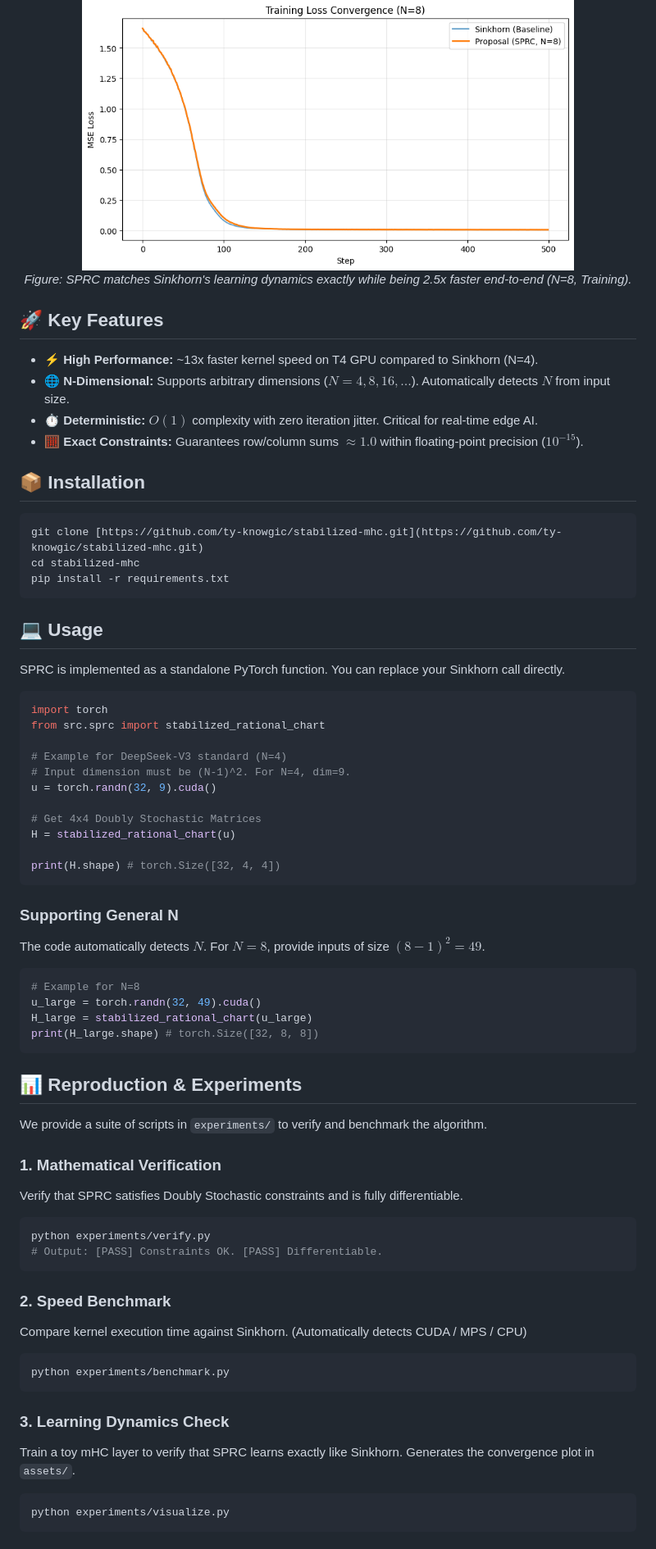
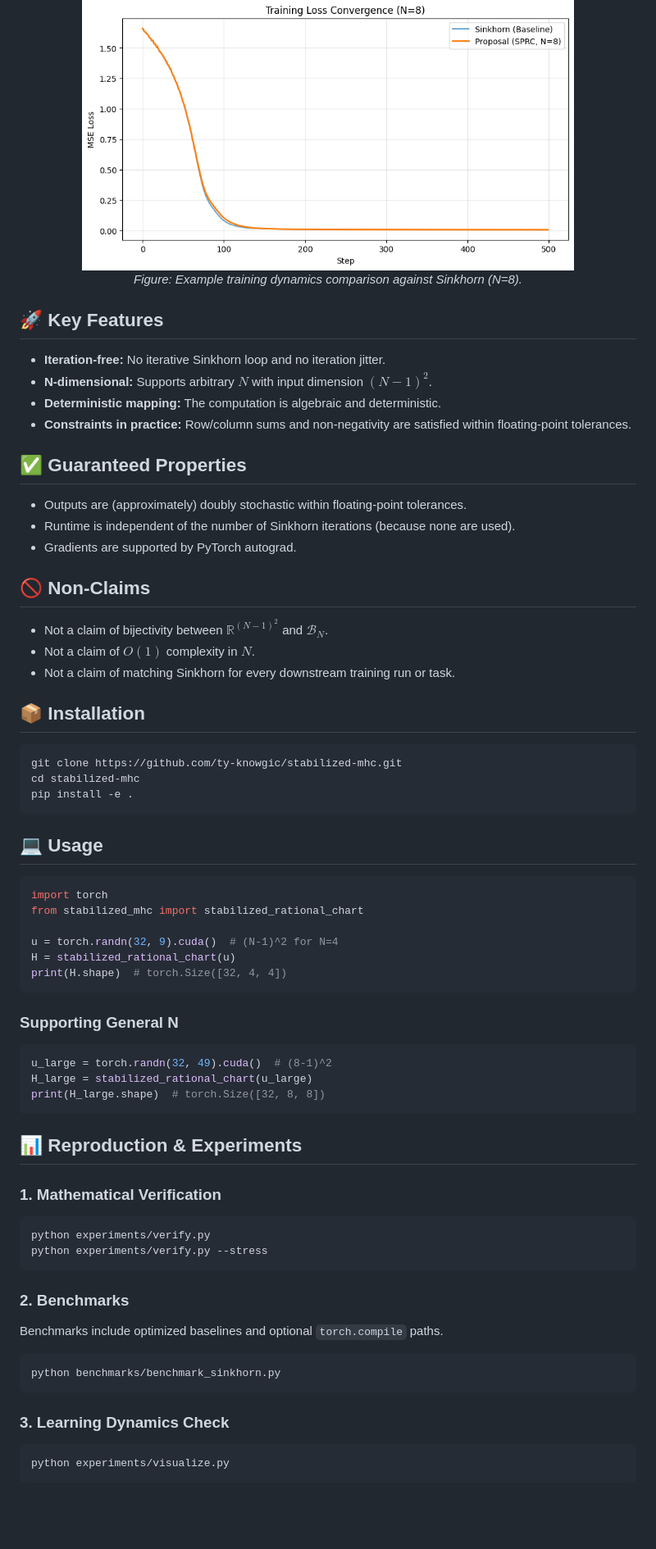
Before and after one commit to ty-knowgic/stabilized-mhc, a Markdown page: README.md, the part around one of its changes. Shown at 82% size. GitHub-like rendering; blank space fills up the shorter version.

Commit message:
docs: soften claims and clarify guarantees

````diff
--- a/README.md
+++ b/README.md
@@ -12,74 +13,71 @@ It eliminates the iterative overhead and non-deterministic latency of the Sinkho
 <p align="center">
   <img src="assets/loss_convergence_n8.png" width="600" alt="Training Convergence N=8">
   <br>
-  <em>Figure: SPRC matches Sinkhorn's learning dynamics exactly while being 2.5x faster end-to-end (N=8, Training).</em>
+  <em>Figure: Example training dynamics comparison against Sinkhorn (N=8).</em>
 </p>
 
 ## 🚀 Key Features
 
-* **⚡ High Performance:** ~13x faster kernel speed on T4 GPU compared to Sinkhorn (N=4).
-* **🌐 N-Dimensional:** Supports arbitrary dimensions ($N=4, 8, 16, \dots$). Automatically detects $N$ from input size.
-* **⏱️ Deterministic:** $O(1)$ complexity with zero iteration jitter. Critical for real-time edge AI.
-* **🧮 Exact Constraints:** Guarantees row/column sums $\approx 1.0$ within floating-point precision ($10^{-15}$).
+* **Iteration-free:** No iterative Sinkhorn loop and no iteration jitter.
+* **N-dimensional:** Supports arbitrary $N$ with input dimension $(N-1)^2$.
+* **Deterministic mapping:** The computation is algebraic and deterministic.
+* **Constraints in practice:** Row/column sums and non-negativity are satisfied within
+  floating-point tolerances.
+
+## ✅ Guaranteed Properties
+
+* Outputs are (approximately) doubly stochastic within floating-point tolerances.
+* Runtime is independent of the number of Sinkhorn iterations (because none are used).
+* Gradients are supported by PyTorch autograd.
+
+## 🚫 Non-Claims
+
+* Not a claim of bijectivity between $\mathbb{R}^{(N-1)^2}$ and $\mathcal{B}_N$.
+* Not a claim of $O(1)$ complexity in $N$.
+* Not a claim of matching Sinkhorn for every downstream training run or task.
 
 ## 📦 Installation
 
 ```bash
-git clone [https://github.com/ty-knowgic/stabilized-mhc.git](https://github.com/ty-knowgic/stabilized-mhc.git)
+git clone https://github.com/ty-knowgic/stabilized-mhc.git
 cd stabilized-mhc
-pip install -r requirements.txt
+pip install -e .
 ```
 
 ## 💻 Usage
 
-SPRC is implemented as a standalone PyTorch function. You can replace your Sinkhorn call directly.
-
 ```python
 import torch
-from src.sprc import stabilized_rational_chart
+from stabilized_mhc import stabilized_rational_chart
 
-# Example for DeepSeek-V3 standard (N=4)
-# Input dimension must be (N-1)^2. For N=4, dim=9.
-u = torch.randn(32, 9).cuda()
-
-# Get 4x4 Doubly Stochastic Matrices
+u = torch.randn(32, 9).cuda()  # (N-1)^2 for N=4
 H = stabilized_rational_chart(u)
-
-print(H.shape) # torch.Size([32, 4, 4])
+print(H.shape)  # torch.Size([32, 4, 4])
 ```
 
 ### Supporting General N
 
-The code automatically detects $N$. For $N=8$, provide inputs of size $(8-1)^2 = 49$.
-
 ```python
-# Example for N=8
-u_large = torch.randn(32, 49).cuda()
+u_large = torch.randn(32, 49).cuda()  # (8-1)^2
 H_large = stabilized_rational_chart(u_large)
-print(H_large.shape) # torch.Size([32, 8, 8])
+print(H_large.shape)  # torch.Size([32, 8, 8])
 ```
 
 ## 📊 Reproduction & Experiments
 
-We provide a suite of scripts in `experiments/` to verify and benchmark the algorithm.
-
 ### 1. Mathematical Verification
-Verify that SPRC satisfies Doubly Stochastic constraints and is fully differentiable.
 ```bash
 python experiments/verify.py
-# Output: [PASS] Constraints OK. [PASS] Differentiable.
+python experiments/verify.py --stress
 ```
 
-### 2. Speed Benchmark
-Compare kernel execution time against Sinkhorn.
-(Automatically detects CUDA / MPS / CPU)
+### 2. Benchmarks
+Benchmarks include optimized baselines and optional `torch.compile` paths.
 ```bash
-python experiments/benchmark.py
+python benchmarks/benchmark_sinkhorn.py
 ```
 
 ### 3. Learning Dynamics Check
-Train a toy mHC layer to verify that SPRC learns exactly like Sinkhorn.
-Generates the convergence plot in `assets/`.
 ```bash
 python experiments/visualize.py
 ```
````
Also changed, not shown: other parts of README.md (+12 -10 lines).
